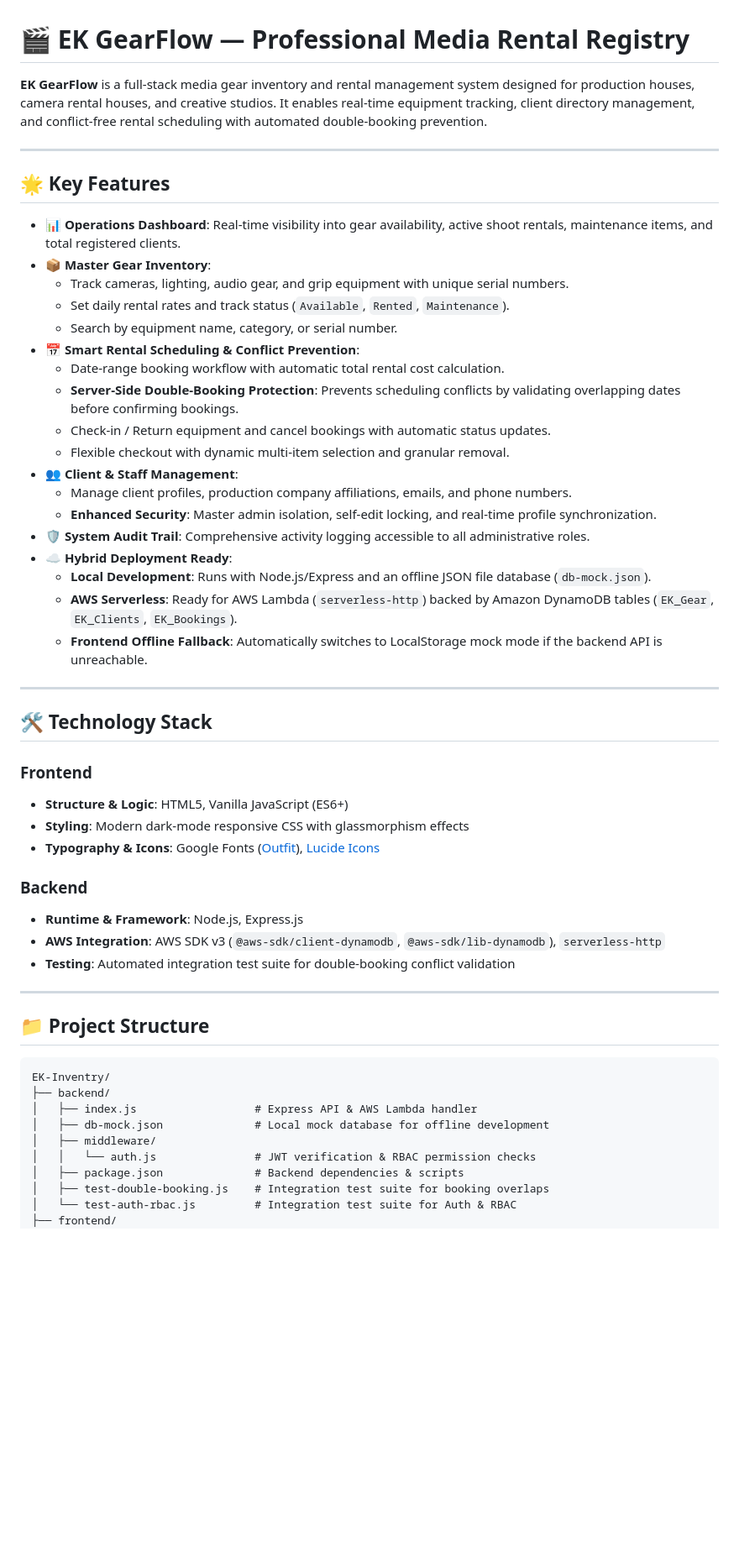
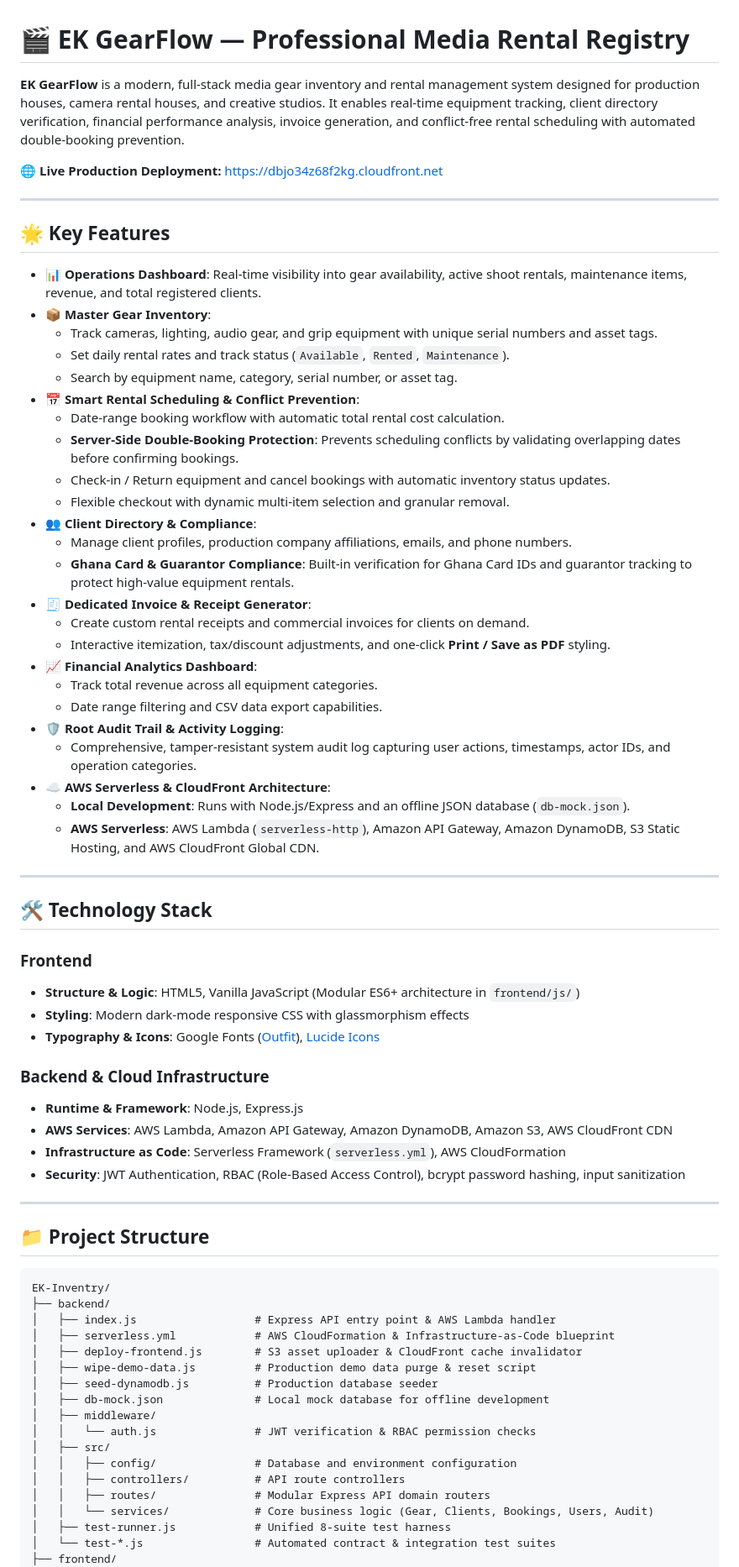
Before and after one commit to ekafui07/EK-Inventry, a Markdown page: README.md, the part around one of its changes. Shown at 84% size. Rendered like a GitHub page; blank space fills up the shorter version.

Commit message:
docs: update README with deployment guides, demo data wipe instructions, and live URLs

````diff
--- a/README.md
+++ b/README.md
@@ -1,43 +1,52 @@
 # 🎬 EK GearFlow — Professional Media Rental Registry
 
-**EK GearFlow** is a full-stack media gear inventory and rental management system designed for production houses, camera rental houses, and creative studios. It enables real-time equipment tracking, client directory management, and conflict-free rental scheduling with automated double-booking prevention.
+**EK GearFlow** is a modern, full-stack media gear inventory and rental management system designed for production houses, camera rental houses, and creative studios. It enables real-time equipment tracking, client directory verification, financial performance analysis, invoice generation, and conflict-free rental scheduling with automated double-booking prevention.
+
+🌐 **Live Production Deployment:** [https://dbjo34z68f2kg.cloudfront.net](https://dbjo34z68f2kg.cloudfront.net)
 
 ---
 
 ## 🌟 Key Features
 
-- **📊 Operations Dashboard**: Real-time visibility into gear availability, active shoot rentals, maintenance items, and total registered clients.
+- **📊 Operations Dashboard**: Real-time visibility into gear availability, active shoot rentals, maintenance items, revenue, and total registered clients.
 - **📦 Master Gear Inventory**:
-  - Track cameras, lighting, audio gear, and grip equipment with unique serial numbers.
+  - Track cameras, lighting, audio gear, and grip equipment with unique serial numbers and asset tags.
   - Set daily rental rates and track status (`Available`, `Rented`, `Maintenance`).
-  - Search by equipment name, category, or serial number.
+  - Search by equipment name, category, serial number, or asset tag.
 - **📅 Smart Rental Scheduling & Conflict Prevention**:
   - Date-range booking workflow with automatic total rental cost calculation.
   - **Server-Side Double-Booking Protection**: Prevents scheduling conflicts by validating overlapping dates before confirming bookings.
-  - Check-in / Return equipment and cancel bookings with automatic status updates.
+  - Check-in / Return equipment and cancel bookings with automatic inventory status updates.
   - Flexible checkout with dynamic multi-item selection and granular removal.
-- **👥 Client & Staff Management**:
+- **👥 Client Directory & Compliance**:
   - Manage client profiles, production company affiliations, emails, and phone numbers.
-  - **Enhanced Security**: Master admin isolation, self-edit locking, and real-time profile synchronization.
-- **🛡️ System Audit Trail**: Comprehensive activity logging accessible to all administrative roles.
-- **☁️ Hybrid Deployment Ready**:
-  - **Local Development**: Runs with Node.js/Express and an offline JSON file database (`db-mock.json`).
-  - **AWS Serverless**: Ready for AWS Lambda (`serverless-http`) backed by Amazon DynamoDB tables (`EK_Gear`, `EK_Clients`, `EK_Bookings`).
-  - **Frontend Offline Fallback**: Automatically switches to LocalStorage mock mode if the backend API is unreachable.
+  - **Ghana Card & Guarantor Compliance**: Built-in verification for Ghana Card IDs and guarantor tracking to protect high-value equipment rentals.
+- **🧾 Dedicated Invoice & Receipt Generator**:
+  - Create custom rental receipts and commercial invoices for clients on demand.
+  - Interactive itemization, tax/discount adjustments, and one-click **Print / Save as PDF** styling.
+- **📈 Financial Analytics Dashboard**:
+  - Track total revenue across all equipment categories.
+  - Date range filtering and CSV data export capabilities.
+- **🛡️ Root Audit Trail & Activity Logging**:
+  - Comprehensive, tamper-resistant system audit log capturing user actions, timestamps, actor IDs, and operation categories.
+- **☁️ AWS Serverless & CloudFront Architecture**:
+  - **Local Development**: Runs with Node.js/Express and an offline JSON database (`db-mock.json`).
+  - **AWS Serverless**: AWS Lambda (`serverless-http`), Amazon API Gateway, Amazon DynamoDB, S3 Static Hosting, and AWS CloudFront Global CDN.
 
 ---
 
 ## 🛠️ Technology Stack
 
 ### Frontend
-- **Structure & Logic**: HTML5, Vanilla JavaScript (ES6+)
+- **Structure & Logic**: HTML5, Vanilla JavaScript (Modular ES6+ architecture in `frontend/js/`)
 - **Styling**: Modern dark-mode responsive CSS with glassmorphism effects
 - **Typography & Icons**: Google Fonts ([Outfit](https://fonts.google.com/specimen/Outfit)), [Lucide Icons](https://lucide.dev/)
 
-### Backend
+### Backend & Cloud Infrastructure
 - **Runtime & Framework**: Node.js, Express.js
-- **AWS Integration**: AWS SDK v3 (`@aws-sdk/client-dynamodb`, `@aws-sdk/lib-dynamodb`), `serverless-http`
-- **Testing**: Automated integration test suite for double-booking conflict validation
+- **AWS Services**: AWS Lambda, Amazon API Gateway, Amazon DynamoDB, Amazon S3, AWS CloudFront CDN
+- **Infrastructure as Code**: Serverless Framework (`serverless.yml`), AWS CloudFormation
+- **Security**: JWT Authentication, RBAC (Role-Based Access Control), bcrypt password hashing, input sanitization
 
 ---
 
@@ -46,12 +55,20 @@
 ```text
 EK-Inventry/
 ├── backend/
-│   ├── index.js                  # Express API & AWS Lambda handler
+│   ├── index.js                  # Express API entry point & AWS Lambda handler
+│   ├── serverless.yml            # AWS CloudFormation & Infrastructure-as-Code blueprint
+│   ├── deploy-frontend.js        # S3 asset uploader & CloudFront cache invalidator
+│   ├── wipe-demo-data.js         # Production demo data purge & reset script
+│   ├── seed-dynamodb.js          # Production database seeder
 │   ├── db-mock.json              # Local mock database for offline development
 │   ├── middleware/
 │   │   └── auth.js               # JWT verification & RBAC permission checks
-│   ├── package.json              # Backend dependencies & scripts
-│   ├── test-double-booking.js    # Integration test suite for booking overlaps
-│   └── test-auth-rbac.js         # Integration test suite for Auth & RBAC
+│   ├── src/
+│   │   ├── config/               # Database and environment configuration
+│   │   ├── controllers/          # API route controllers
+│   │   ├── routes/               # Modular Express API domain routers
+│   │   └── services/             # Core business logic (Gear, Clients, Bookings, Users, Audit)
+│   ├── test-runner.js            # Unified 8-suite test harness
+│   └── test-*.js                 # Automated contract & integration test suites
 ├── frontend/
 │   ├── index.html                # Main application interface
````
Also changed, not shown: other parts of README.md (+137 -46 lines).
